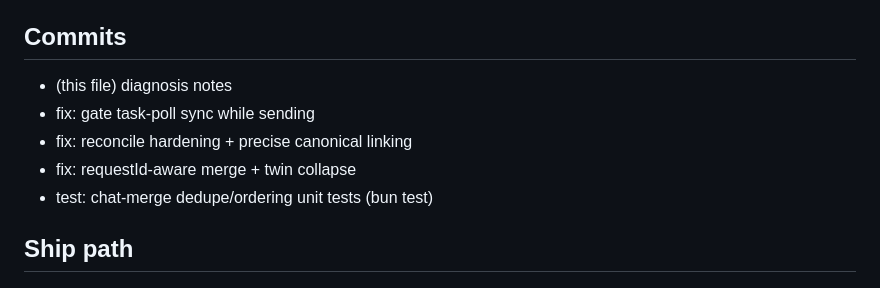
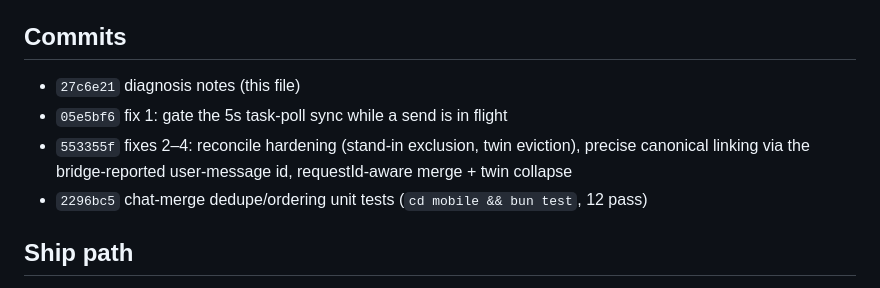
Before and after one commit to ruuxi/stella-mobile, a Markdown page: TRANSCRIPT-BUGS-NOTES.md, the part around the change. Rendered like a GitHub page.

Commit message:
Record transcript-bug fix commit hashes

```diff
--- a/TRANSCRIPT-BUGS-NOTES.md
+++ b/TRANSCRIPT-BUGS-NOTES.md
@@ -82,11 +82,13 @@ with `requestId === <canonical user message id>` (see
 
 ## Commits
 
-- (this file) diagnosis notes
-- fix: gate task-poll sync while sending
-- fix: reconcile hardening + precise canonical linking
-- fix: requestId-aware merge + twin collapse
-- test: chat-merge dedupe/ordering unit tests (bun test)
+- `27c6e21` diagnosis notes (this file)
+- `05e5bf6` fix 1: gate the 5s task-poll sync while a send is in flight
+- `553355f` fixes 2–4: reconcile hardening (stand-in exclusion, twin
+  eviction), precise canonical linking via the bridge-reported user-message
+  id, requestId-aware merge + twin collapse
+- `2296bc5` chat-merge dedupe/ordering unit tests (`cd mobile && bun test`,
+  12 pass)
 
 ## Ship path
 
```
